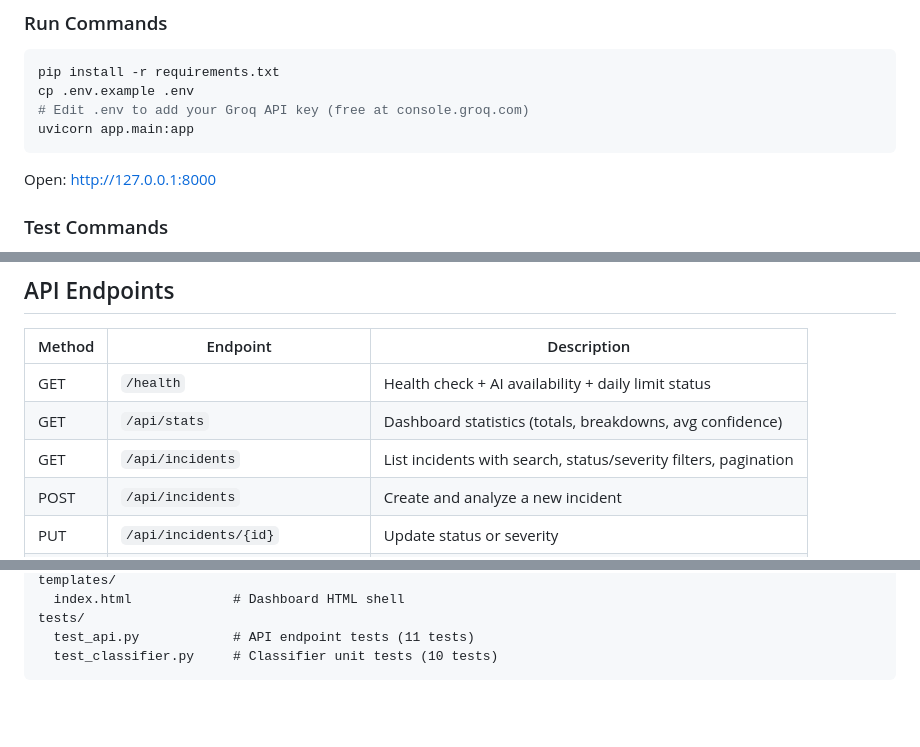
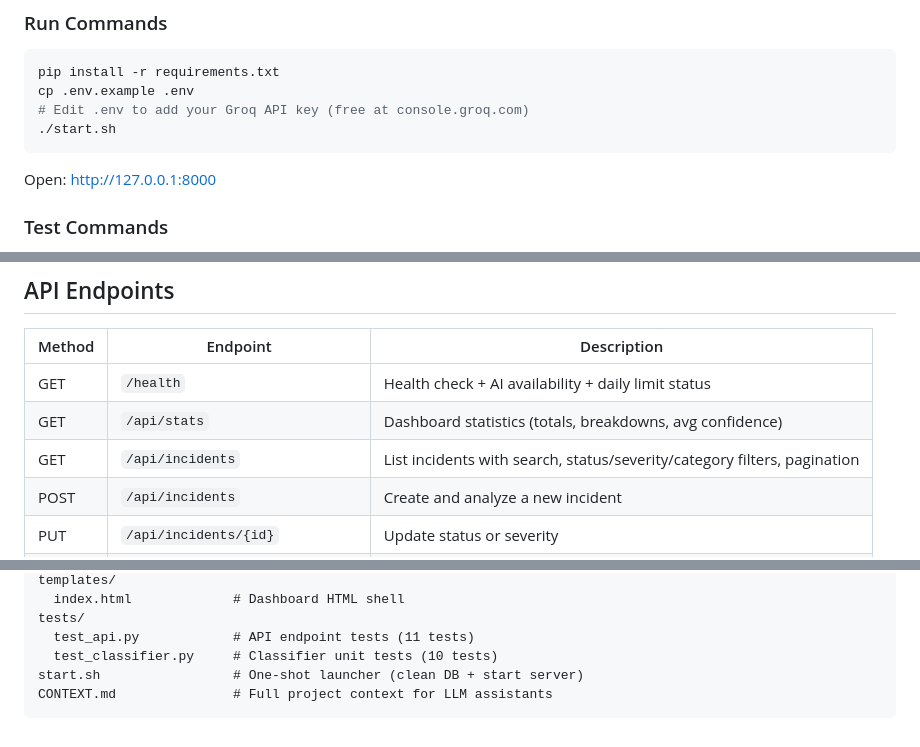
Before and after one commit to Nikillanr/paloalto_case_study, a Markdown page: README.md, 3 parts joined by grey strips. GitHub-like rendering; blank space fills up the shorter version.

Commit message:
Update README: add category filter, start.sh, and CONTEXT.md references

````diff
--- a/README.md
+++ b/README.md
@@ -34,7 +34,7 @@ This problem directly mirrors what Palo Alto Networks solves at enterprise scale
 pip install -r requirements.txt
 cp .env.example .env
 # Edit .env to add your Groq API key (free at console.groq.com)
-uvicorn app.main:app
+./start.sh
 ```
 
 Open: http://127.0.0.1:8000
@@ -65,7 +65,7 @@ FastAPI Application
 |--------|----------|-------------|
 | GET | `/health` | Health check + AI availability + daily limit status |
 | GET | `/api/stats` | Dashboard statistics (totals, breakdowns, avg confidence) |
-| GET | `/api/incidents` | List incidents with search, status/severity filters, pagination |
+| GET | `/api/incidents` | List incidents with search, status/severity/category filters, pagination |
 | POST | `/api/incidents` | Create and analyze a new incident |
 | PUT | `/api/incidents/{id}` | Update status or severity |
 | POST | `/api/incidents/{id}/reanalyze` | Re-run AI/fallback analysis |
@@ -152,4 +152,6 @@ templates/
 tests/
   test_api.py            # API endpoint tests (11 tests)
   test_classifier.py     # Classifier unit tests (10 tests)
+start.sh                 # One-shot launcher (clean DB + start server)
+CONTEXT.md               # Full project context for LLM assistants
 ```
````
